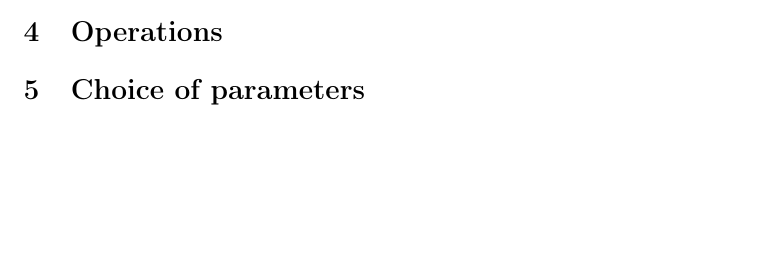
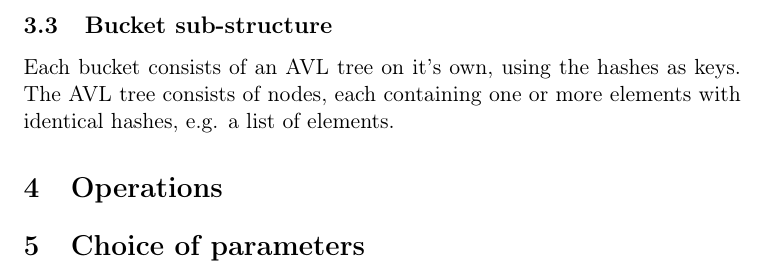
Before and after one commit to waysome/libreset, a LaTeX document (paper/main.tex, which reads paper/data-layout.tex): part of page 3 of 3 before the commit and part of page 4 of 4 after it, cut at the place of the change, the shorter picture padded with empty space. Compiled offline with pdfLaTeX.

Commit message:
Add subsection about a bucket's substructure.

```diff
--- a/paper/data-layout.tex
+++ b/paper/data-layout.tex
@@ -76,3 +76,10 @@
 
         This feature will proof especially useful when performing resizes and
         binary operations on sets with different bucket-counts.
+
+    \subsection{Bucket sub-structure}
+
+        Each bucket consists of an AVL tree on it's own, using the hashes as
+        keys.
+        The AVL tree consists of nodes, each containing one or more elements
+        with identical hashes, e.g. a list of elements.
```
